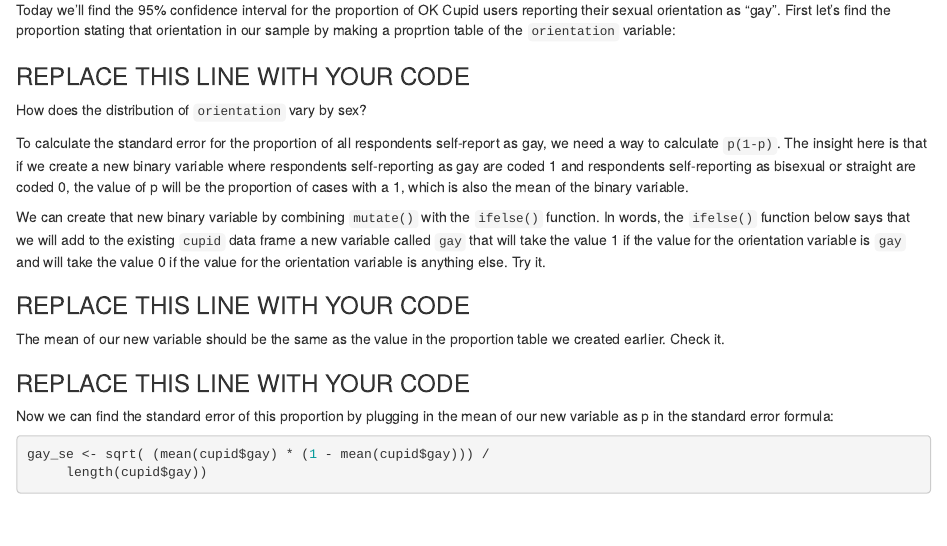
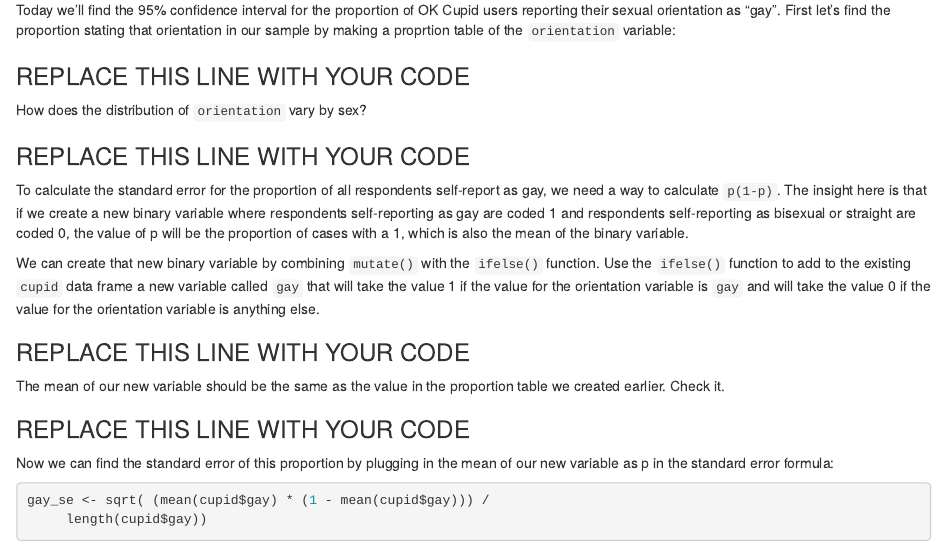
Before and after one commit to lawrence-midd/soan385, an R Markdown document (notebook_06_02.Rmd): the page in a window 1100 px wide, from 2220 px down. Rendered offline with R 4.5, knitr and Pandoc, with nearby package versions; some code elsewhere in the file could not run offline.

Commit message:
Update notebook_06_02.Rmd

```diff
--- a/notebook_06_02.Rmd
+++ b/notebook_06_02.Rmd
@@ -76,10 +76,11 @@
 
 How does the distribution of `orientation` vary by sex?
 
+### REPLACE THIS LINE WITH YOUR CODE
 
 To calculate the standard error for the proportion of all respondents self-report as gay, we need a way to calculate `p(1-p)`. The insight here is that if we create a new binary variable where respondents self-reporting as gay are coded 1 and respondents self-reporting as bisexual or straight are coded 0, the value of p will be the proportion of cases with a 1, which is also the mean of the binary variable.
 
-We can create that new binary variable by combining `mutate()` with the `ifelse()` function. In words, the `ifelse()` function below says that we will add to the existing `cupid` data frame a new variable called `gay` that will take the value 1 if the value for the orientation variable is `gay` and will take the value 0 if the value for the orientation variable is anything else. Try it.
+We can create that new binary variable by combining `mutate()` with the `ifelse()` function. Use the `ifelse()` function to add to the existing `cupid` data frame a new variable called `gay` that will take the value 1 if the value for the orientation variable is `gay` and will take the value 0 if the value for the orientation variable is anything else.
 
 ### REPLACE THIS LINE WITH YOUR CODE
 
```
